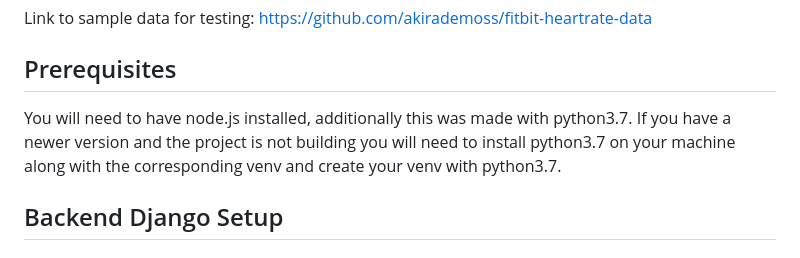
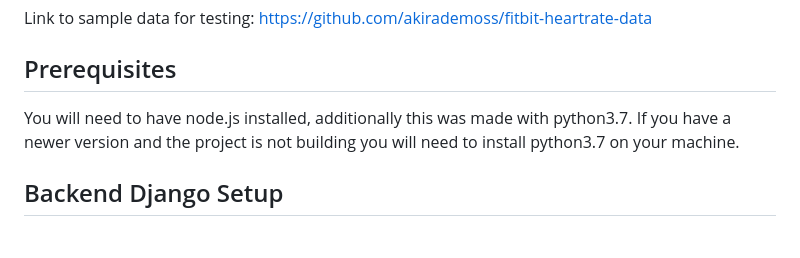
Before and after one commit to akirademoss/SportsScienceAnalytics, a Markdown page: README.md, the part around the change. GitHub-like rendering.

```diff
--- a/README.md
+++ b/README.md
@@ -5,7 +5,7 @@ This is a fullstack mini-side project to demo a lightweight sports science analy
 
 Link to sample data for testing: https://github.com/akirademoss/fitbit-heartrate-data
 ## Prerequisites
-You will need to have node.js installed, additionally this was made with python3.7.  If you have a newer version and the project is not building you will need to install python3.7 on your machine along with the corresponding venv and create your venv with python3.7.
+You will need to have node.js installed, additionally this was made with python3.7.  If you have a newer version and the project is not building you will need to install python3.7 on your machine.
 
 ## Backend Django Setup
 
```
